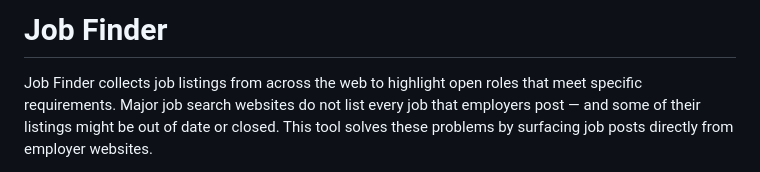
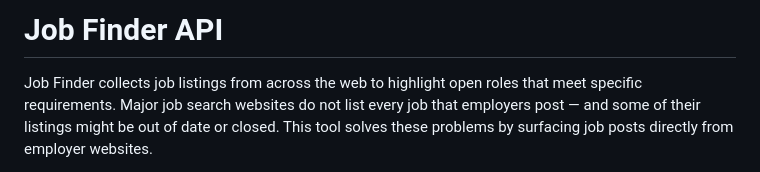
Before and after one commit to kayak-writer/api-docs, a Markdown page: docs/README.md, the part around the change. Rendered like a GitHub page.

Commit message:
Change project title to 'Job Finder API'
Updated project title to 'Job Finder API' for clarity.

```diff
--- a/docs/README.md
+++ b/docs/README.md
@@ -1,4 +1,4 @@
-# Job Finder
+# Job Finder API
 
 Job Finder collects job listings from across the web to highlight open roles that meet specific requirements. Major job search websites do not list every job that employers post — and some of their listings might be out of date or closed. This tool solves these problems by surfacing job posts directly from employer websites.
 
```
